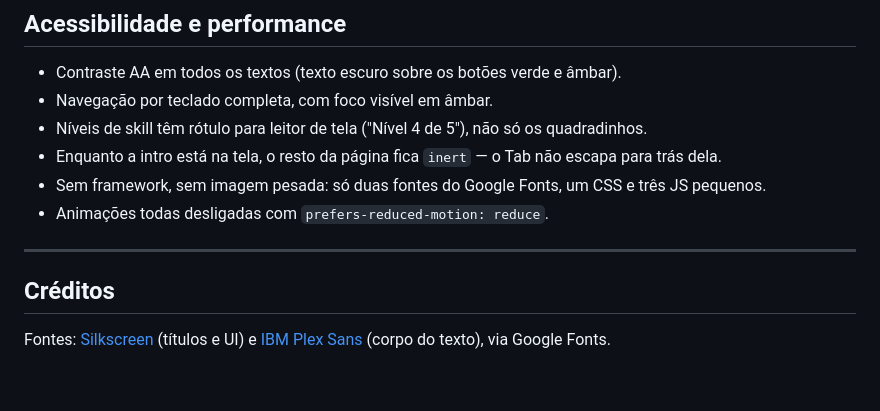
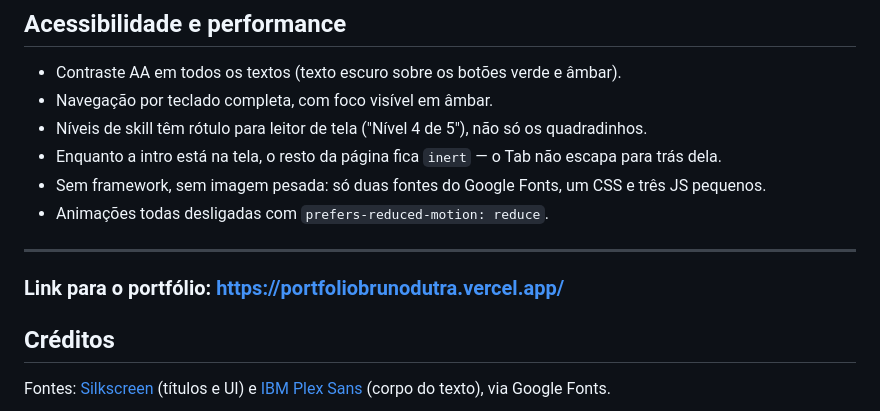
Before and after one commit to DutraBrun0/Portfolio-Bruno-Dutra, a Markdown page: README.md, the part around the change. GitHub-like rendering; blank space fills up the shorter version.

```diff
--- a/README.md
+++ b/README.md
@@ -202,7 +202,7 @@ página para desbloquear uma conquista.
 - Animações todas desligadas com `prefers-reduced-motion: reduce`.
 
 ---
-
+### Link para o portfólio: https://portfoliobrunodutra.vercel.app/
 ## Créditos
 
 Fontes: [Silkscreen](https://fonts.google.com/specimen/Silkscreen) (títulos e UI) e
```
